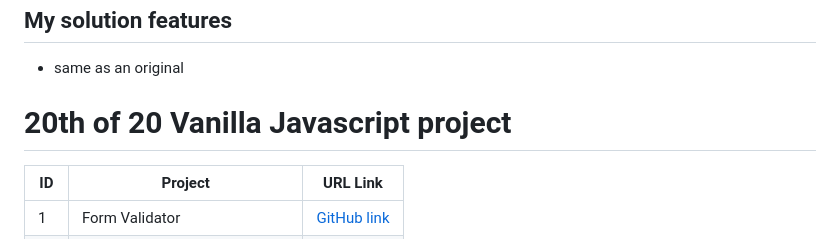
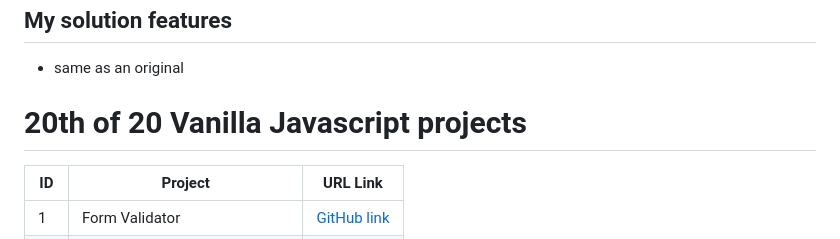
Before and after one commit to pettik/Udemy--vanillawebprojects-20, a Markdown page: README.md, the part around the change. GitHub-like rendering.

```diff
--- a/README.md
+++ b/README.md
@@ -36,7 +36,7 @@ Product filtering web page allowing users to search and filter products based on
 
 - same as an original
 
-# 20th of 20 Vanilla Javascript project
+# 20th of 20 Vanilla Javascript projects
 
 | ID | Project | URL Link |
 |---|---|---|
```
